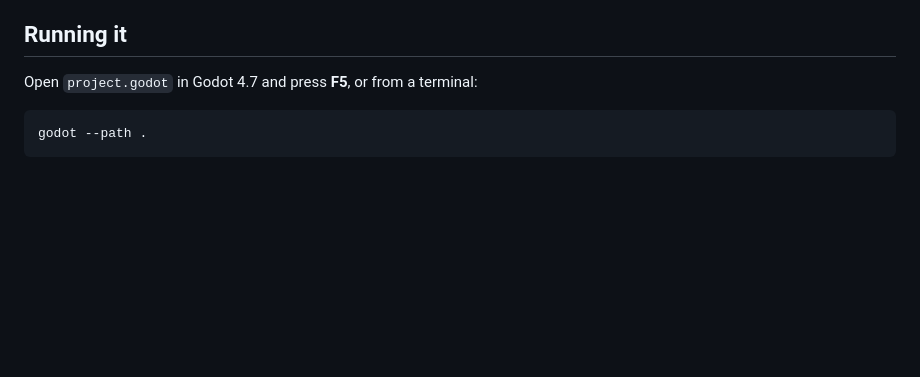
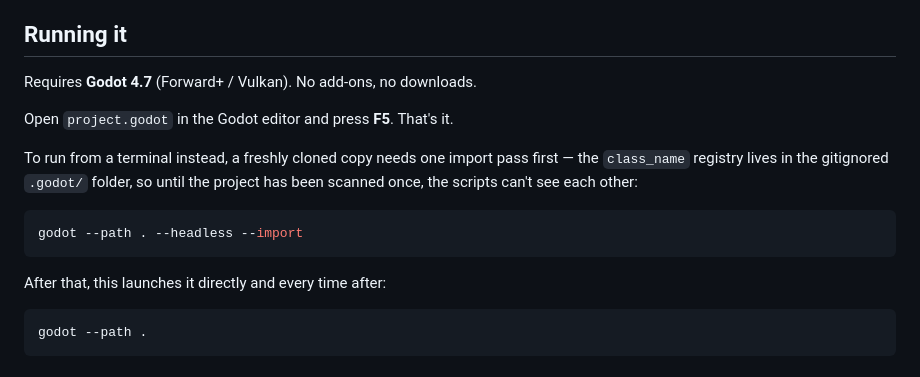
Before and after one commit to marcencar-lab/ForestWorld, a Markdown page: README.md, the part around the change. Rendered like a GitHub page; blank space fills up the shorter version.

Commit message:
README: note the one-time import a fresh clone needs
The class_name registry lives in .godot/global_script_class_cache.cfg, which
is gitignored, so running a fresh clone straight from the CLI fails to resolve
the global classes. Opening in the editor builds it automatically; a headless
run needs --import once first.

Co-Authored-By: Claude Opus 5 <noreply@anthropic.com>

````diff
--- a/README.md
+++ b/README.md
@@ -10,7 +10,19 @@ imported models, textures or audio files, so the project runs straight from a cl
 
 ## Running it
 
-Open `project.godot` in Godot 4.7 and press **F5**, or from a terminal:
+Requires **Godot 4.7** (Forward+ / Vulkan). No add-ons, no downloads.
+
+Open `project.godot` in the Godot editor and press **F5**. That's it.
+
+To run from a terminal instead, a freshly cloned copy needs one import pass
+first — the `class_name` registry lives in the gitignored `.godot/` folder, so
+until the project has been scanned once, the scripts can't see each other:
+
+```bash
+godot --path . --headless --import
+```
+
+After that, this launches it directly and every time after:
 
 ```bash
 godot --path .
````
